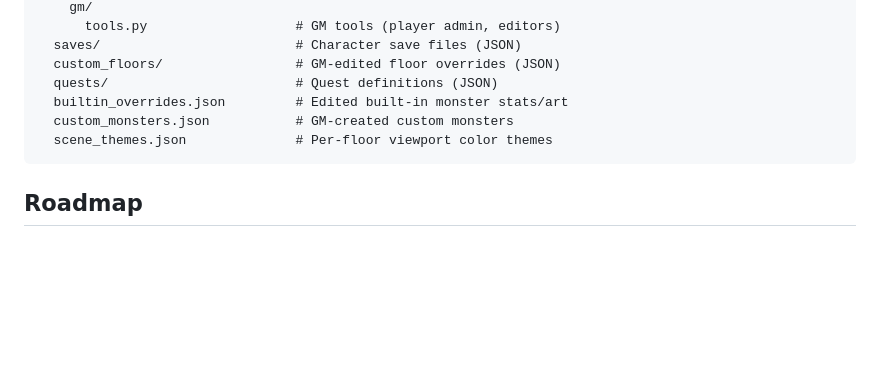
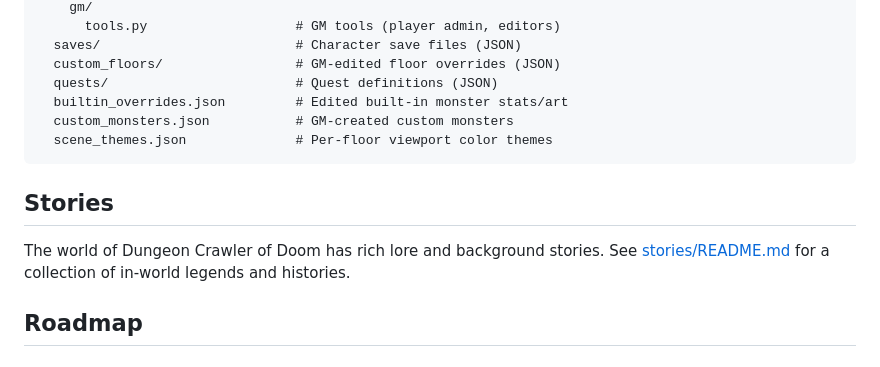
Before and after one commit to jparish1977/telnet-dungeon, a Markdown page: README.md, the part around the change. GitHub-like rendering; blank space fills up the shorter version.

Commit message:
Update README to include stories section
Add section for stories and link to stories README

````diff
--- a/README.md
+++ b/README.md
@@ -153,6 +153,10 @@ telnet-dungeon/
   scene_themes.json              # Per-floor viewport color themes
 ```
 
+## Stories
+
+The world of Dungeon Crawler of Doom has rich lore and background stories. See [stories/README.md](stories/README.md) for a collection of in-world legends and histories.
+
 ## Roadmap
 
 ### v1.0 - Polish the Telnet Experience
````
